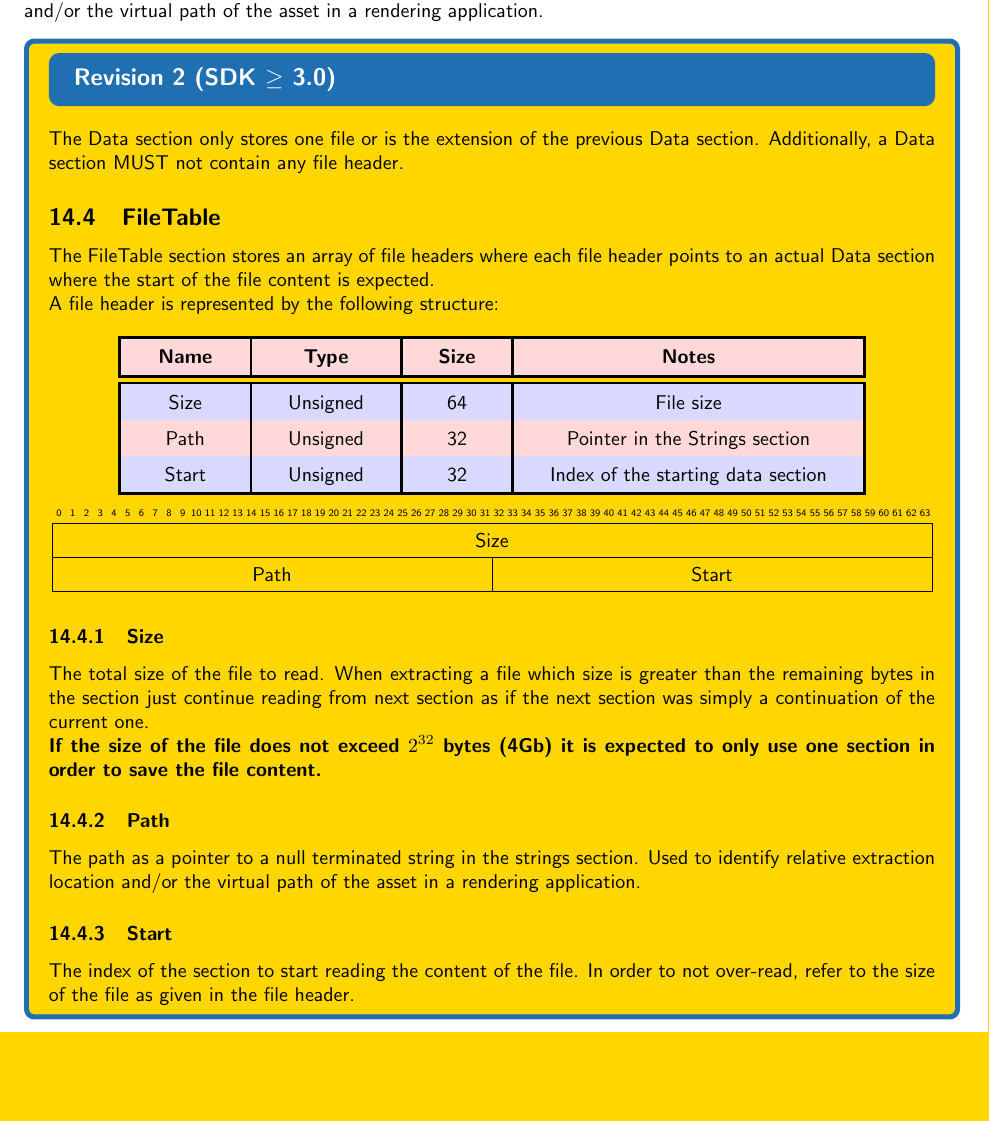
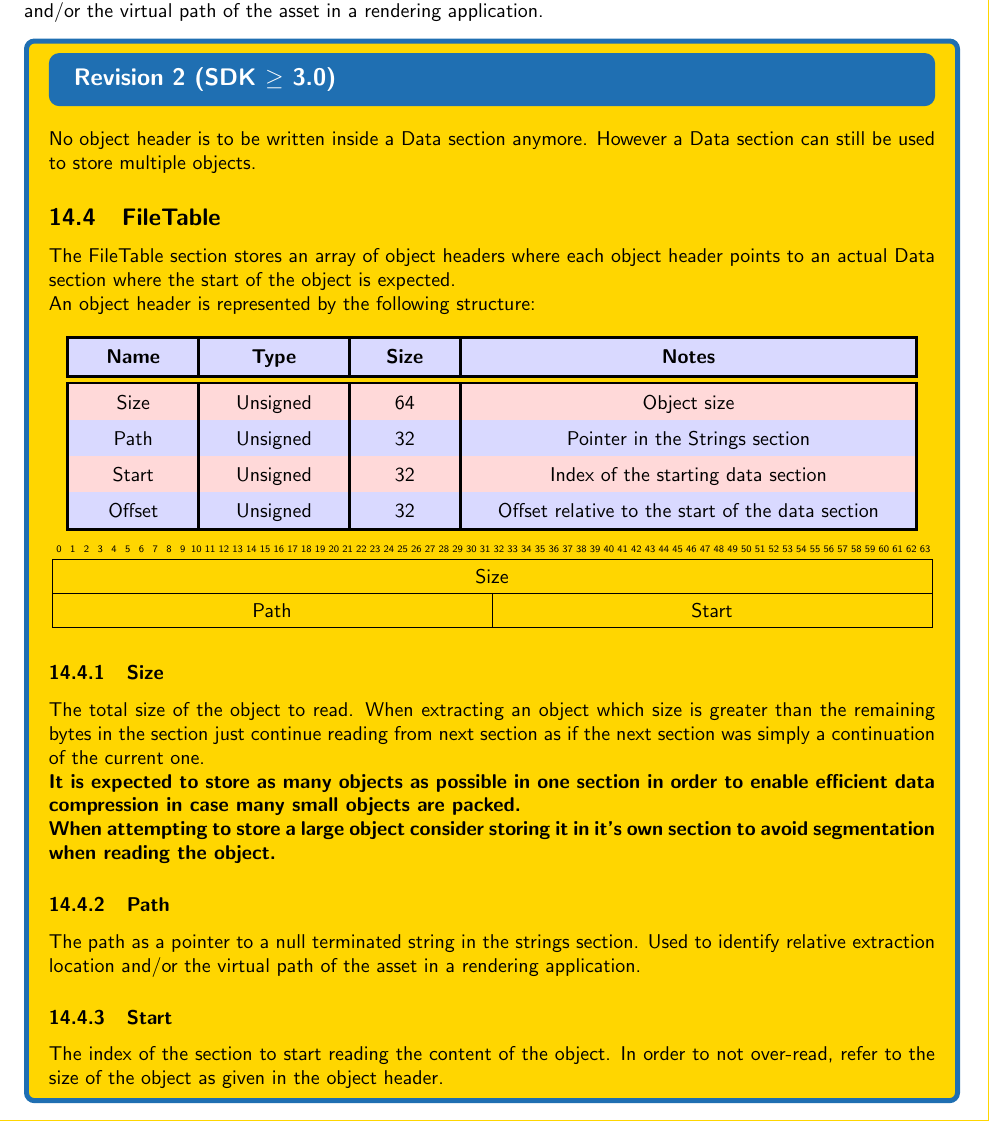
Before and after one commit to BPXFormat/BPX, a LaTeX paper (Latex/main.tex, which reads Latex/Types/Package.tex): part of page 29 of 31, cut so that both start at the same text, the shorter picture padded with empty space. Compiled offline with pdfLaTeX.

Commit message:
Improved compression efficiency for BPXP

```diff
--- a/Latex/Types/Package.tex
+++ b/Latex/Types/Package.tex
@@ -95,18 +94,19 @@ The path as a pointer to a null terminated string in the strings section. Used t
 
 \bpxnote{Revision 2 (SDK $\ge$ 3.0)}
 {
-	The Data section only stores one file or is the extension of the previous Data section. Additionally, a Data section MUST not contain any file header.
+	No object header is to be written inside a Data section anymore. However a Data section can still be used to store multiple objects.
 
 	\subsection{FileTable}
-	The FileTable section stores an array of file headers where each file header points to an actual Data section where the start of the file content is expected.
+	The FileTable section stores an array of object headers where each object header points to an actual Data section where the start of the object is expected.
 	\newline
-	A file header is represented by the following structure:
+	An object header is represented by the following structure:
 
 	\bpxfieldtable
 	{
-		Size & Unsigned & 64 & File size \\
+		Size & Unsigned & 64 & Object size \\
 		Path & Unsigned & 32 & Pointer in the Strings section \\
 		Start & Unsigned & 32 & Index of the starting data section \\
+		Offset & Unsigned & 32 & Offset relative to the start of the data section \\
 	}
 
 	\begin{center}
@@ -118,16 +118,18 @@ The path as a pointer to a null terminated string in the strings section. Used t
 	\end{center}
 
 	\subsubsection{Size}
-	The total size of the file to read. When extracting a file which size is greater than the remaining bytes in the section just continue reading from next section as if the next section was simply a continuation of the current one.
+	The total size of the object to read. When extracting an object which size is greater than the remaining bytes in the section just continue reading from next section as if the next section was simply a continuation of the current one.
 	\newline
-	\textbf{If the size of the file does not exceed $2^{32}$ bytes (4Gb) it is expected to only use one section in order to save the file content.}
+	\textbf{It is expected to store as many objects as possible in one section in order to enable efficient data compression in case many small objects are packed.}
+	\newline
+	\textbf{When attempting to store a large object consider storing it in it's own section to avoid segmentation when reading the object.}
 
 	\subsubsection{Path}
 	The path as a pointer to a null terminated string in the strings section. Used to identify relative extraction location and/or the virtual path of the asset in a rendering application.
 
 	\subsubsection{Start}
-	The index of the section to start reading the content of the file. In order to not over-read, refer to the size of the file as given in the file header.
- }
+	The index of the section to start reading the content of the object. In order to not over-read, refer to the size of the object as given in the object header.
+}
 
 \subsection{Strings}
 The strings section contains a list of null-terminated strings to be referenced by start offset from other sections (see \ref{ssec:Strings}).
```
Also changed, not shown: BPX_Format.pdf, Latex/Types/Package.tex (15 more changed lines).
